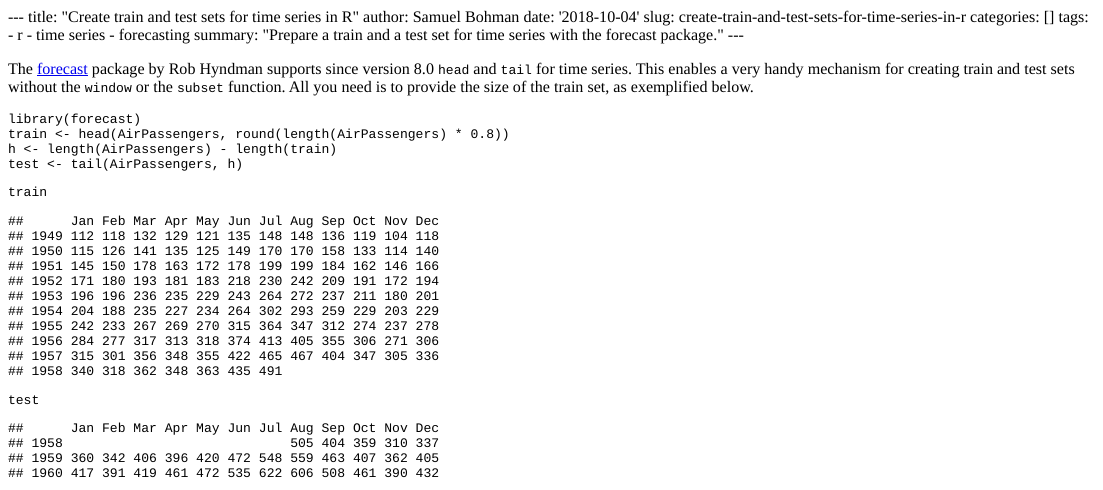
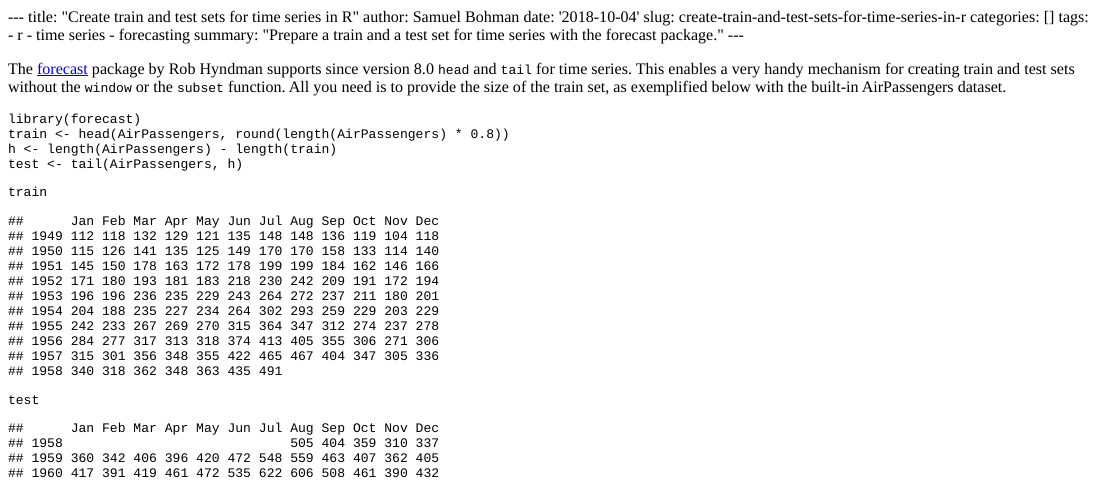
Before and after one commit to samuel-bohman/my-personal-website, an R Markdown document (content/post/2018-10-04-create-train-and-test-sets-for-time-series-in-r.Rmd): the page in a window 1100 px wide, from its top. The pictures show the output file content/post/2018-10-04-create-train-and-test-sets-for-time-series-in-r.html that the author committed with the source, opened offline.

Commit message:
Create train and test sets for time series in R

````diff
--- a/content/post/2018-10-04-create-train-and-test-sets-for-time-series-in-r.Rmd
+++ b/content/post/2018-10-04-create-train-and-test-sets-for-time-series-in-r.Rmd
@@ -11,7 +11,7 @@ tags:
 summary: "Prepare a train and a test set for time series with the forecast package."
 ---
 
-The [forecast](http://pkg.robjhyndman.com/forecast/) package by Rob Hyndman supports since version 8.0 `head` and `tail` for time series. This enables a very handy mechanism for creating train and test sets without the `window` or the `subset` function. All you need is to provide the size of the train set, as exemplified below.
+The [forecast](http://pkg.robjhyndman.com/forecast/) package by Rob Hyndman supports since version 8.0 `head` and `tail` for time series. This enables a very handy mechanism for creating train and test sets without the `window` or the `subset` function. All you need is to provide the size of the train set, as exemplified below with the built-in AirPassengers dataset.
 
 ```{r}
 library(forecast)
````
Also changed, not shown: content/post/2018-10-04-create-train-and-test-sets-for-time-series-in-r.html.
